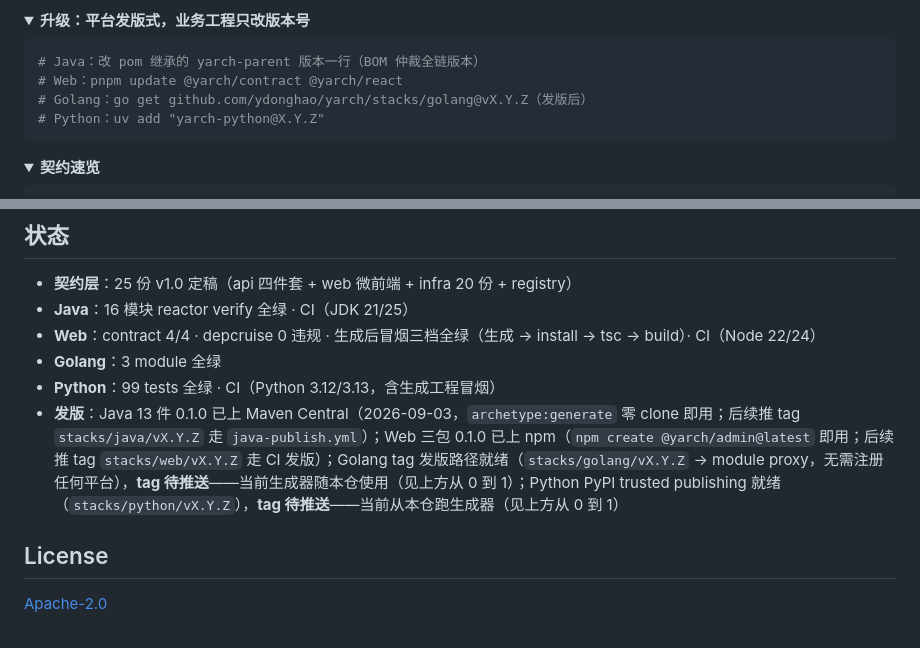
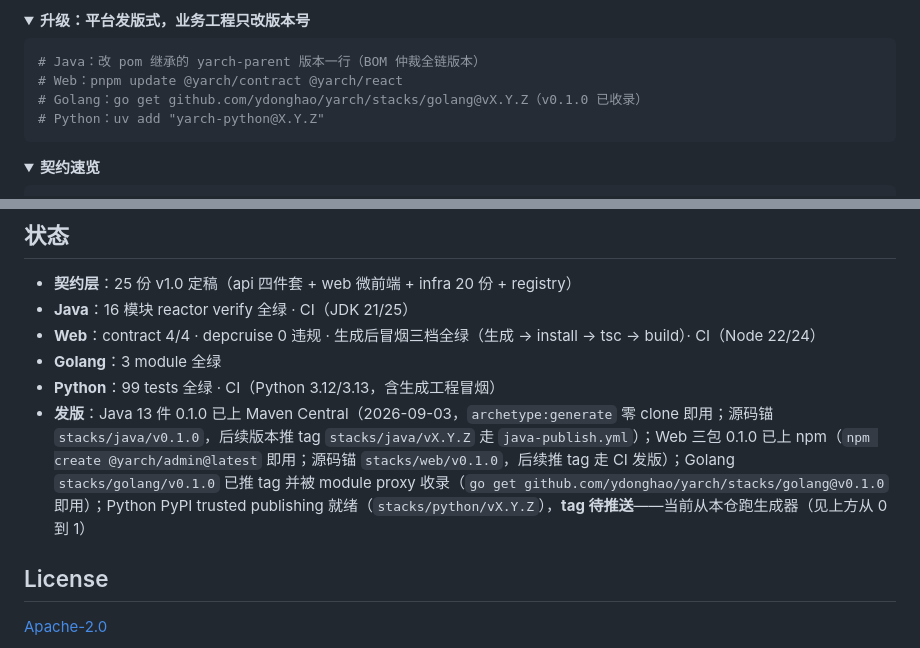
Before and after one commit to ydonghao/yarch, a Markdown page: README.md, 2 parts joined by grey strips. Rendered like a GitHub page; folded sections open.

Commit message:
docs: 发版状态对齐——三栈 v0.1.0 源码锚 tag 与 GitHub Release 落地；golang 已被 module proxy 收录（go get 即用）；python 仍待 trusted publisher

````diff
--- a/README.md
+++ b/README.md
@@ -105,7 +105,7 @@ uv run celery -A celery_app worker -Q order-svc.default   # ③ 需要异步任
 ```bash
 # Java：改 pom 继承的 yarch-parent 版本一行（BOM 仲裁全链版本）
 # Web：pnpm update @yarch/contract @yarch/react
-# Golang：go get github.com/ydonghao/yarch/stacks/golang@vX.Y.Z（发版后）
+# Golang：go get github.com/ydonghao/yarch/stacks/golang@vX.Y.Z（v0.1.0 已收录）
 # Python：uv add "yarch-python@X.Y.Z"
 ```
 </details>
@@ -230,7 +230,7 @@ stacks/python  → response.Response · errcode.Code  · middleware.TraceMiddlew
 - **Web**：contract 4/4 · depcruise 0 违规 · 生成后冒烟三档全绿（生成 → install → tsc → build）· CI（Node 22/24）
 - **Golang**：3 module 全绿
 - **Python**：99 tests 全绿 · CI（Python 3.12/3.13，含生成工程冒烟）
-- **发版**：Java 13 件 0.1.0 已上 Maven Central（2026-09-03，`archetype:generate` 零 clone 即用；后续推 tag `stacks/java/vX.Y.Z` 走 `java-publish.yml`）；Web 三包 0.1.0 已上 npm（`npm create @yarch/admin@latest` 即用；后续推 tag `stacks/web/vX.Y.Z` 走 CI 发版）；Golang tag 发版路径就绪（`stacks/golang/vX.Y.Z` → module proxy，无需注册任何平台），**tag 待推送**——当前生成器随本仓使用（见上方从 0 到 1）；Python PyPI trusted publishing 就绪（`stacks/python/vX.Y.Z`），**tag 待推送**——当前从本仓跑生成器（见上方从 0 到 1）
+- **发版**：Java 13 件 0.1.0 已上 Maven Central（2026-09-03，`archetype:generate` 零 clone 即用；源码锚 `stacks/java/v0.1.0`，后续版本推 tag `stacks/java/vX.Y.Z` 走 `java-publish.yml`）；Web 三包 0.1.0 已上 npm（`npm create @yarch/admin@latest` 即用；源码锚 `stacks/web/v0.1.0`，后续推 tag 走 CI 发版）；Golang `stacks/golang/v0.1.0` 已推 tag 并被 module proxy 收录（`go get github.com/ydonghao/yarch/stacks/golang@v0.1.0` 即用）；Python PyPI trusted publishing 就绪（`stacks/python/vX.Y.Z`），**tag 待推送**——当前从本仓跑生成器（见上方从 0 到 1）
 
 ## License
 
````
